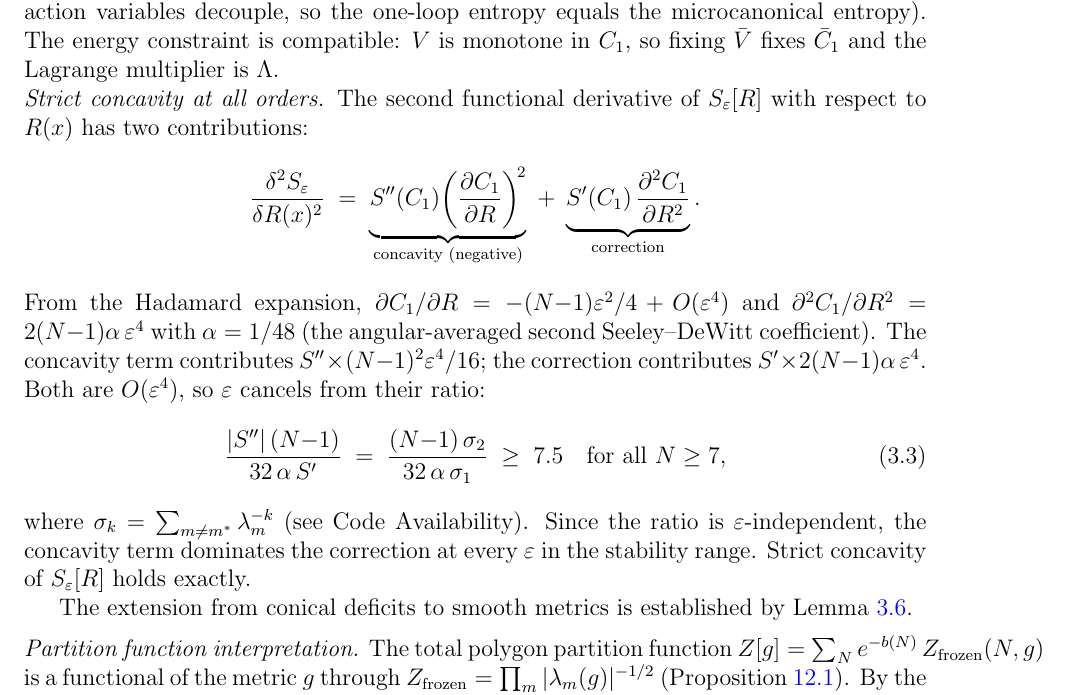
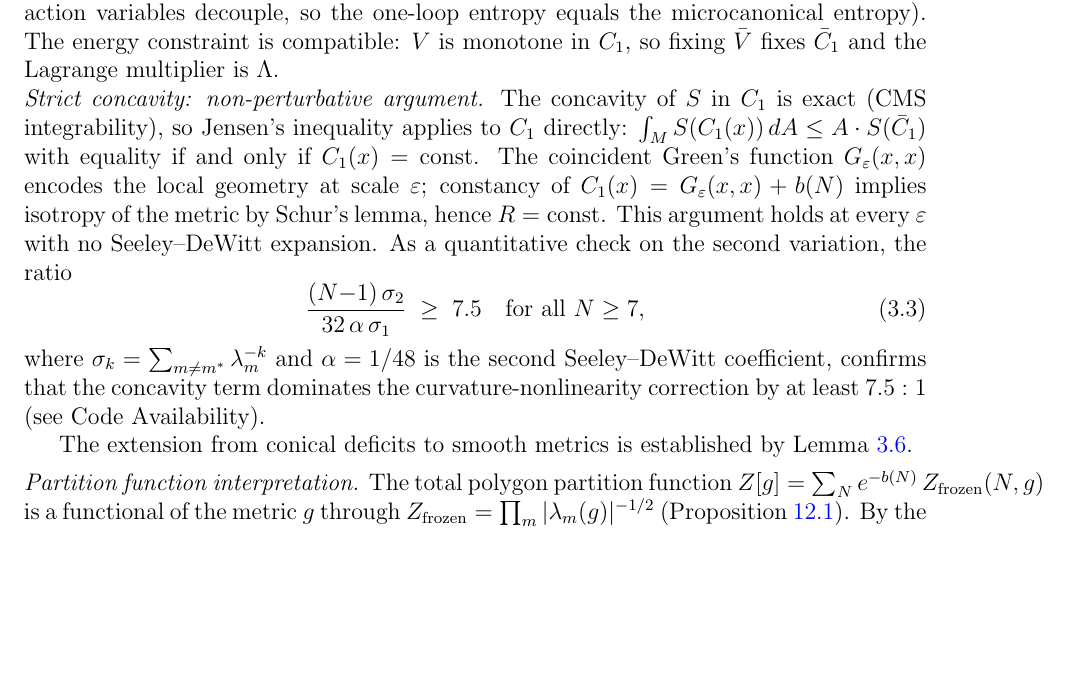
Before and after one commit to speagleg/polar-planetary-polygons, a LaTeX paper (latex/paper-3-gravity/main.tex): part of page 9 of 36, cut so that both start at the same text, the shorter picture padded with empty space. Compiled offline with pdfLaTeX.

Commit message:
Strict concavity: non-perturbative Jensen-on-C₁ replaces order-by-order expansion
Jensen's inequality applies to C₁ directly (exact CMS concavity),
with C₁ = const iff R = const by Schur's lemma on the coincident
Green's function. Holds at every ε with no Seeley-DeWitt expansion.
The O(ε⁴) ratio ≥ 7.5 retained as quantitative check on second variation.

Co-Authored-By: Claude Opus 4.6 (1M context) <noreply@anthropic.com>

```diff
--- a/latex/paper-3-gravity/main.tex
+++ b/latex/paper-3-gravity/main.tex
@@ -799,38 +799,32 @@ so fixing $\bar{V}$ fixes $\bar{C}_1$ and the Lagrange
 multiplier is~$\Lambda$.
 
 \noindent
-\emph{Strict concavity at all orders.}
-The second functional derivative of $S_\varepsilon[R]$ with respect
-to $R(x)$ has two contributions:
-\[
-  \frac{\delta^2 S_\varepsilon}{\delta R(x)^2}
-  \;=\; \underbrace{S''(C_1)\!\left(\frac{\partial C_1}{\partial R}\right)^{\!2}}_{\text{concavity (negative)}}
-  \;+\; \underbrace{S'(C_1)\,\frac{\partial^2 C_1}{\partial R^2}}_{\text{correction}}.
-\]
-From the Hadamard expansion,
-$\partial C_1/\partial R = -(N{-}1)\varepsilon^2/4 + O(\varepsilon^4)$
-and
-$\partial^2 C_1/\partial R^2 = 2(N{-}1)\alpha\,\varepsilon^4$
-with $\alpha = 1/48$ (the angular-averaged second
-Seeley--DeWitt coefficient).
-The concavity term contributes
-$S'' \times (N{-}1)^2\varepsilon^4/16$;
-the correction contributes
-$S' \times 2(N{-}1)\alpha\,\varepsilon^4$.
-Both are $O(\varepsilon^4)$, so $\varepsilon$ cancels from
-their ratio:
+\emph{Strict concavity: non-perturbative argument.}
+The concavity of~$S$ in~$C_1$ is exact (CMS integrability),
+so Jensen's inequality applies to~$C_1$ directly:
+$\int_M S(C_1(x))\,dA \le A\cdot S(\bar C_1)$
+with equality if and only if $C_1(x) = \mathrm{const}$.
+The coincident Green's function
+$G_\varepsilon(x,x)$ encodes the local geometry at
+scale~$\varepsilon$; constancy of
+$C_1(x) = G_\varepsilon(x,x) + b(N)$ implies
+isotropy of the metric by Schur's lemma,
+hence $R = \mathrm{const}$.
+This argument holds at every~$\varepsilon$
+with no Seeley--DeWitt expansion.
+As a quantitative check on the second variation,
+the ratio
 \begin{equation}\label{eq:concavity-ratio}
-  \frac{|S''|\,(N{-}1)}{32\,\alpha\,S'}
-  \;=\; \frac{(N{-}1)\,\sigma_2}{32\,\alpha\,\sigma_1}
+  \frac{(N{-}1)\,\sigma_2}{32\,\alpha\,\sigma_1}
   \;\ge\; 7.5
   \quad\text{for all } N \ge 7,
 \end{equation}
-where $\sigma_k = \sum_{m \ne m^*} \lambda_m^{-k}$
+where $\sigma_k = \sum_{m \ne m^*}\lambda_m^{-k}$
+and $\alpha = 1/48$ is the second Seeley--DeWitt
+coefficient,
+confirms that the concavity term dominates the
+curvature-nonlinearity correction by at least $7.5:1$
 (see Code Availability).
-Since the ratio is $\varepsilon$-independent, the concavity
-term dominates the correction at every~$\varepsilon$
-in the stability range.
-Strict concavity of $S_\varepsilon[R]$ holds exactly.
 
 The extension from conical deficits to smooth metrics
 is established by Lemma~\ref{lem:regge-bridge}.
```
